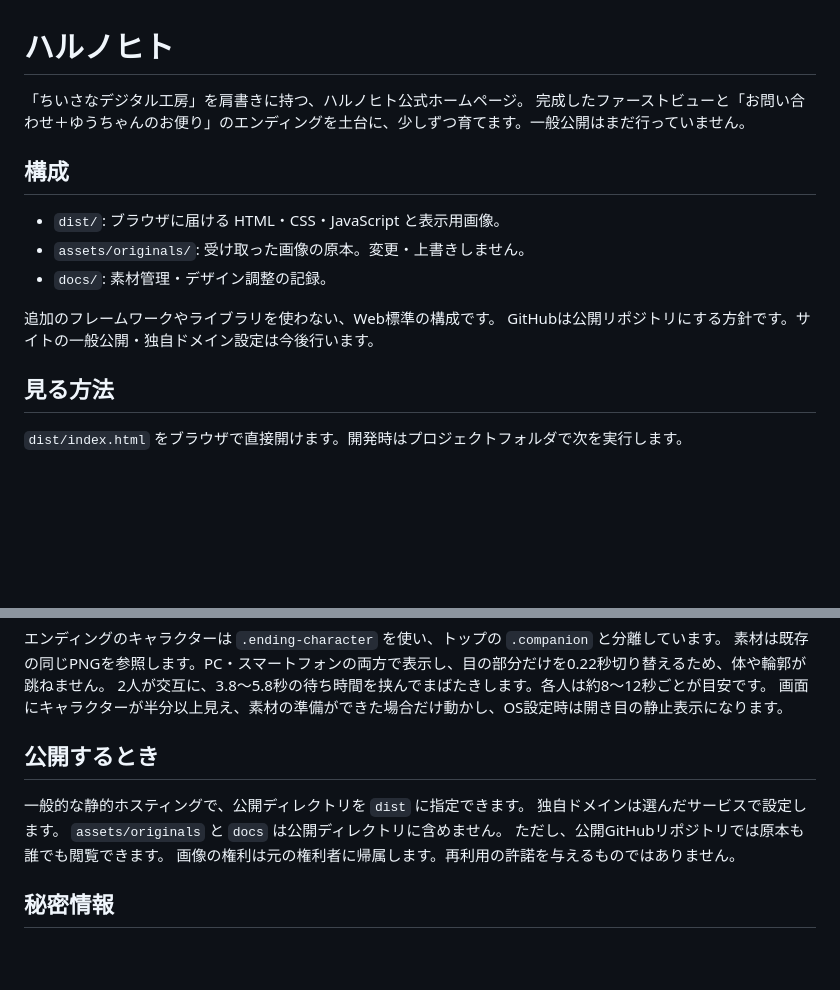
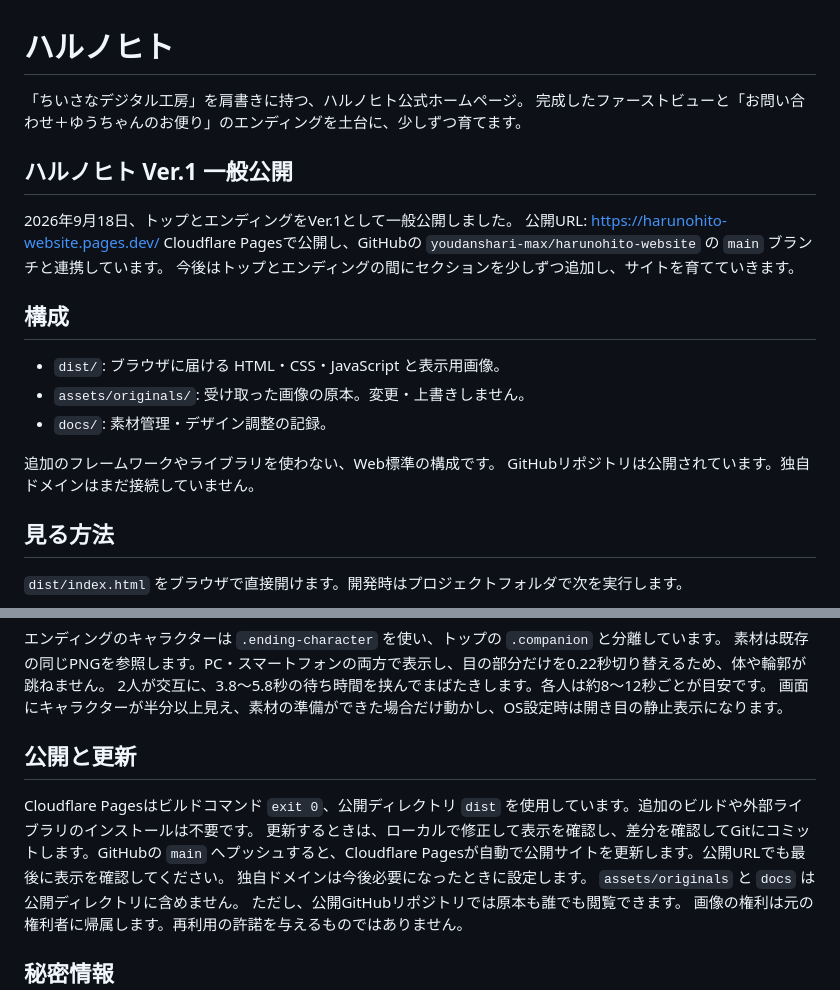
Before and after one commit to youdanshari-max/harunohito-website, a Markdown page: README.md, 2 parts joined by grey strips. Rendered like a GitHub page; blank space fills up the shorter version.

Commit message:
Document Harunohito Ver.1 public launch

```diff
--- a/README.md
+++ b/README.md
@@ -1,7 +1,14 @@
 # ハルノヒト
 
 「ちいさなデジタル工房」を肩書きに持つ、ハルノヒト公式ホームページ。
-完成したファーストビューと「お問い合わせ＋ゆうちゃんのお便り」のエンディングを土台に、少しずつ育てます。一般公開はまだ行っていません。
+完成したファーストビューと「お問い合わせ＋ゆうちゃんのお便り」のエンディングを土台に、少しずつ育てます。
+
+## ハルノヒト Ver.1 一般公開
+
+2026年9月18日、トップとエンディングをVer.1として一般公開しました。
+公開URL: https://harunohito-website.pages.dev/
+Cloudflare Pagesで公開し、GitHubの `youdanshari-max/harunohito-website` の `main` ブランチと連携しています。
+今後はトップとエンディングの間にセクションを少しずつ追加し、サイトを育てていきます。
 
 ## 構成
 
@@ -10,7 +17,7 @@
 - `docs/`: 素材管理・デザイン調整の記録。
 
 追加のフレームワークやライブラリを使わない、Web標準の構成です。
-GitHubは公開リポジトリにする方針です。サイトの一般公開・独自ドメイン設定は今後行います。
+GitHubリポジトリは公開されています。独自ドメインはまだ接続していません。
 
 ## 見る方法
 
@@ -54,10 +61,11 @@ JavaScriptを変更せずに編集でき、JavaScriptが動かない場合も文
 2人が交互に、3.8〜5.8秒の待ち時間を挟んでまばたきします。各人は約8〜12秒ごとが目安です。
 画面にキャラクターが半分以上見え、素材の準備ができた場合だけ動かし、OS設定時は開き目の静止表示になります。
 
-## 公開するとき
+## 公開と更新
 
-一般的な静的ホスティングで、公開ディレクトリを `dist` に指定できます。
-独自ドメインは選んだサービスで設定します。
+Cloudflare Pagesはビルドコマンド `exit 0`、公開ディレクトリ `dist` を使用しています。追加のビルドや外部ライブラリのインストールは不要です。
+更新するときは、ローカルで修正して表示を確認し、差分を確認してGitにコミットします。GitHubの `main` へプッシュすると、Cloudflare Pagesが自動で公開サイトを更新します。公開URLでも最後に表示を確認してください。
+独自ドメインは今後必要になったときに設定します。
 `assets/originals` と `docs` は公開ディレクトリに含めません。
 ただし、公開GitHubリポジトリでは原本も誰でも閲覧できます。
 画像の権利は元の権利者に帰属します。再利用の許諾を与えるものではありません。
```
